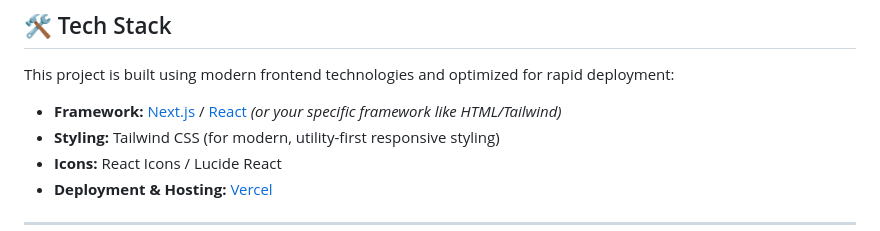
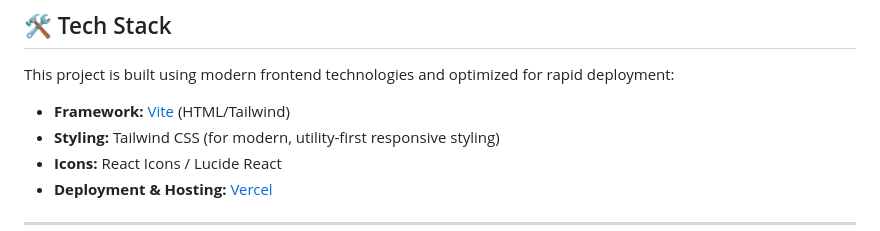
Before and after one commit to zakariabensaid-360/Marchica-Trips, a Markdown page: README.md, the part around the change. Rendered like a GitHub page.

Commit message:
About the project

```diff
--- a/README.md
+++ b/README.md
@@ -25,7 +25,7 @@ The platform connects travelers with authentic Moroccan hospitality, offering ac
 
 This project is built using modern frontend technologies and optimized for rapid deployment:
 
-- **Framework:** [Next.js](https://nextjs.org) / [React](https://react.dev) *(or your specific framework like HTML/Tailwind)*
+- **Framework:** [Vite](https://vite.dev) (HTML/Tailwind)
 - **Styling:** Tailwind CSS (for modern, utility-first responsive styling)
 - **Icons:** React Icons / Lucide React
 - **Deployment & Hosting:** [Vercel](https://vercel.com)
```
